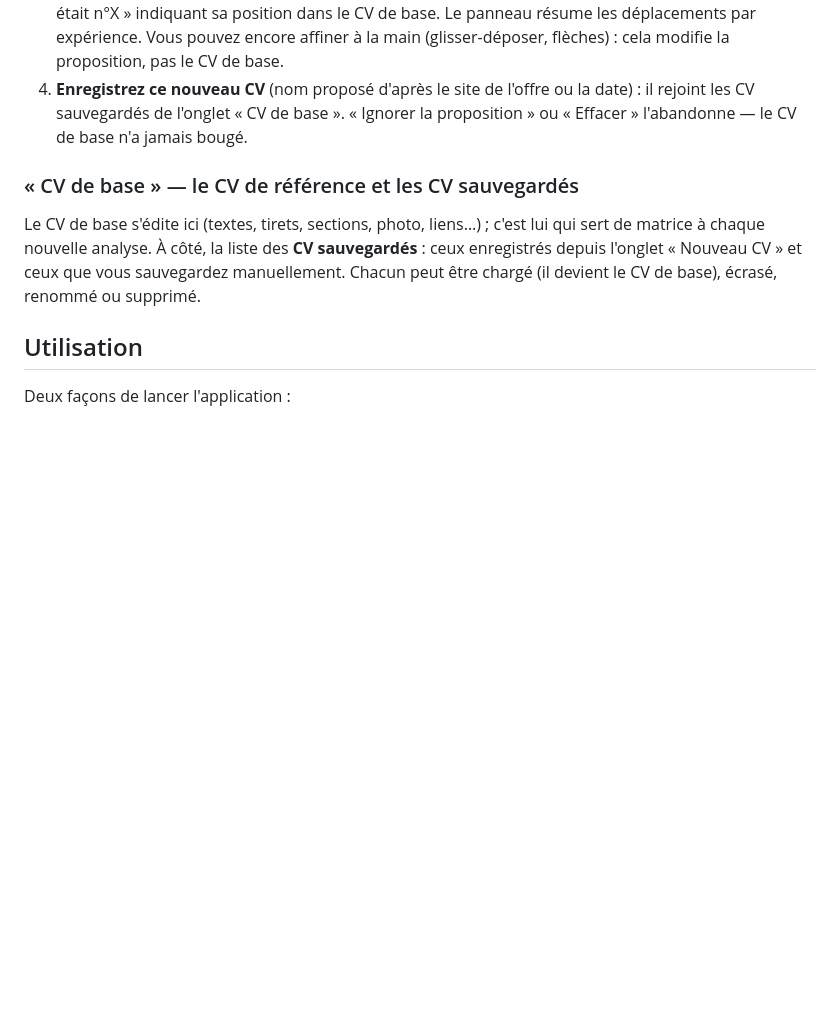
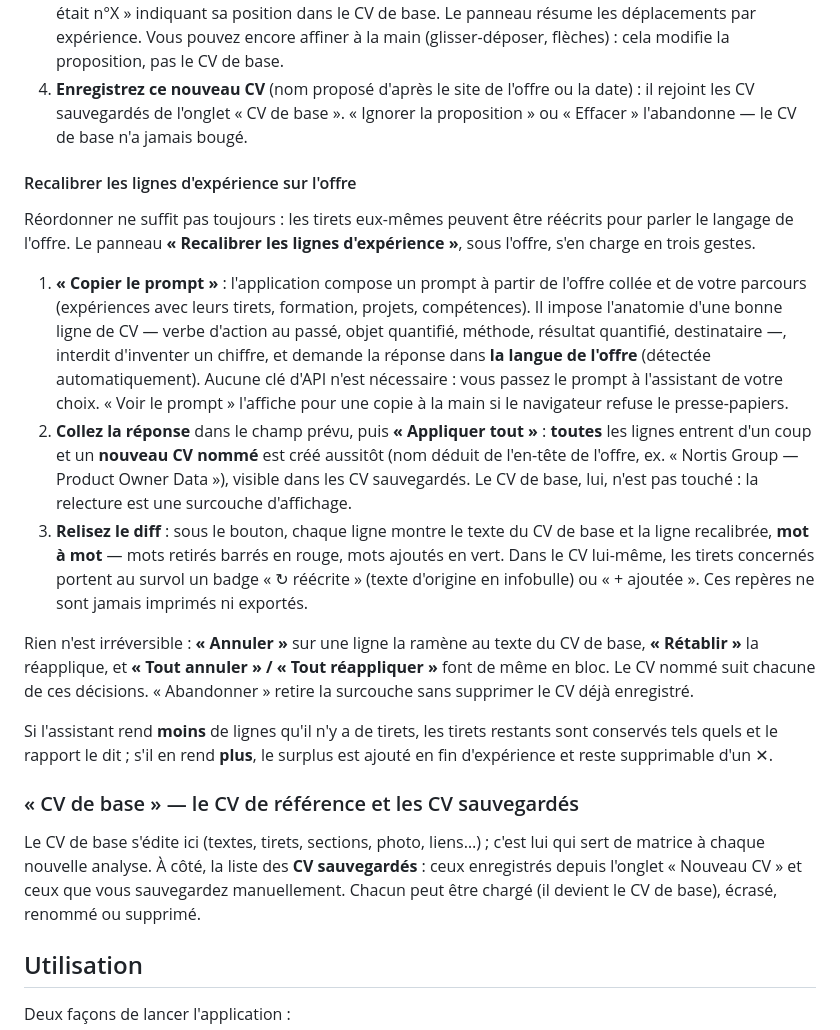
Before and after one commit to oli-rvb/CV-automation, a Markdown page: README.md, the part around the change. GitHub-like rendering; blank space fills up the shorter version.

Commit message:
Documente le recalibrage des lignes d'expérience
Co-Authored-By: Claude Opus 5 <noreply@anthropic.com>

```diff
--- a/README.md
+++ b/README.md
@@ -10,6 +10,18 @@ Application web centrée sur les offres d'emploi : collez le texte d'une offre,
 2. **Analysez** : chaque tiret de vos expériences est comparé aux mots-clés de l'offre. Le CV affiché en dessous devient le **nouveau CV proposé**, avec les tirets du plus pertinent au moins pertinent. Le CV de base n'est **jamais modifié** : la proposition n'est qu'un ordre alternatif, posé par-dessus.
 3. **Survolez le CV** pour voir les modifications : chaque tiret déplacé est surligné et porte un badge « ↑ était n°X » indiquant sa position dans le CV de base. Le panneau résume les déplacements par expérience. Vous pouvez encore affiner à la main (glisser-déposer, flèches) : cela modifie la proposition, pas le CV de base.
 4. **Enregistrez ce nouveau CV** (nom proposé d'après le site de l'offre ou la date) : il rejoint les CV sauvegardés de l'onglet « CV de base ». « Ignorer la proposition » ou « Effacer » l'abandonne — le CV de base n'a jamais bougé.
+
+#### Recalibrer les lignes d'expérience sur l'offre
+
+Réordonner ne suffit pas toujours : les tirets eux-mêmes peuvent être réécrits pour parler le langage de l'offre. Le panneau **« Recalibrer les lignes d'expérience »**, sous l'offre, s'en charge en trois gestes.
+
+1. **« Copier le prompt »** : l'application compose un prompt à partir de l'offre collée et de votre parcours (expériences avec leurs tirets, formation, projets, compétences). Il impose l'anatomie d'une bonne ligne de CV — verbe d'action au passé, objet quantifié, méthode, résultat quantifié, destinataire —, interdit d'inventer un chiffre, et demande la réponse dans **la langue de l'offre** (détectée automatiquement). Aucune clé d'API n'est nécessaire : vous passez le prompt à l'assistant de votre choix. « Voir le prompt » l'affiche pour une copie à la main si le navigateur refuse le presse-papiers.
+2. **Collez la réponse** dans le champ prévu, puis **« Appliquer tout »** : **toutes** les lignes entrent d'un coup et un **nouveau CV nommé** est créé aussitôt (nom déduit de l'en-tête de l'offre, ex. « Nortis Group — Product Owner Data »), visible dans les CV sauvegardés. Le CV de base, lui, n'est pas touché : la relecture est une surcouche d'affichage.
+3. **Relisez le diff** : sous le bouton, chaque ligne montre le texte du CV de base et la ligne recalibrée, **mot à mot** — mots retirés barrés en rouge, mots ajoutés en vert. Dans le CV lui-même, les tirets concernés portent au survol un badge « ↻ réécrite » (texte d'origine en infobulle) ou « + ajoutée ». Ces repères ne sont jamais imprimés ni exportés.
+
+Rien n'est irréversible : **« Annuler »** sur une ligne la ramène au texte du CV de base, **« Rétablir »** la réapplique, et **« Tout annuler » / « Tout réappliquer »** font de même en bloc. Le CV nommé suit chacune de ces décisions. « Abandonner » retire la surcouche sans supprimer le CV déjà enregistré.
+
+Si l'assistant rend **moins** de lignes qu'il n'y a de tirets, les tirets restants sont conservés tels quels et le rapport le dit ; s'il en rend **plus**, le surplus est ajouté en fin d'expérience et reste supprimable d'un ✕.
 
 ### « CV de base » — le CV de référence et les CV sauvegardés
 
```
